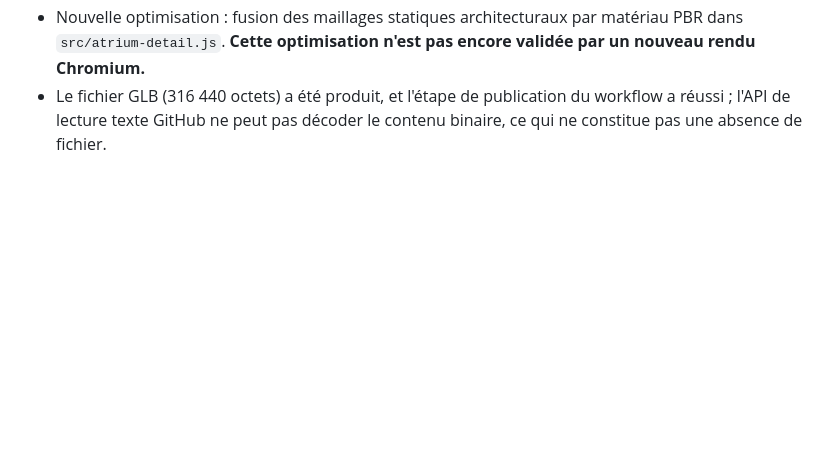
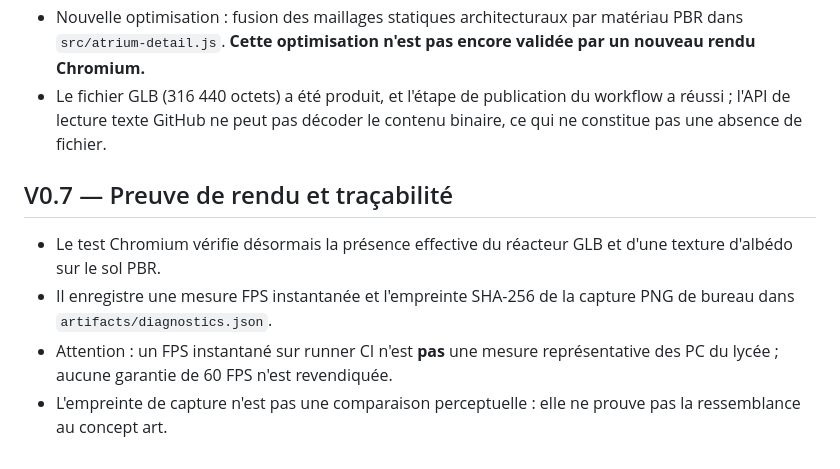
Before and after one commit to darksathili-jpg/nexus-ai-lab, a Markdown page: PROTOTYPE.md, the part around the change. GitHub-like rendering; blank space fills up the shorter version.

Commit message:
docs: explain real rendering evidence and limits of FPS/hash tests

```diff
--- a/PROTOTYPE.md
+++ b/PROTOTYPE.md
@@ -53,3 +53,9 @@ Produire un véritable kit d'environnement 3D (GLB et textures PBR sous licence)
 - Le rendu automatisé rapporte `reactor: glb`, 1842 maillages et aucune erreur JavaScript. Cela ne mesure ni la qualité artistique ni les FPS sur matériel du lycée.
 - Nouvelle optimisation : fusion des maillages statiques architecturaux par matériau PBR dans `src/atrium-detail.js`. **Cette optimisation n'est pas encore validée par un nouveau rendu Chromium.**
 - Le fichier GLB (316 440 octets) a été produit, et l'étape de publication du workflow a réussi ; l'API de lecture texte GitHub ne peut pas décoder le contenu binaire, ce qui ne constitue pas une absence de fichier.
+
+## V0.7 — Preuve de rendu et traçabilité
+- Le test Chromium vérifie désormais la présence effective du réacteur GLB et d'une texture d'albédo sur le sol PBR.
+- Il enregistre une mesure FPS instantanée et l'empreinte SHA-256 de la capture PNG de bureau dans `artifacts/diagnostics.json`.
+- Attention : un FPS instantané sur runner CI n'est **pas** une mesure représentative des PC du lycée ; aucune garantie de 60 FPS n'est revendiquée.
+- L'empreinte de capture n'est pas une comparaison perceptuelle : elle ne prouve pas la ressemblance au concept art.
```
